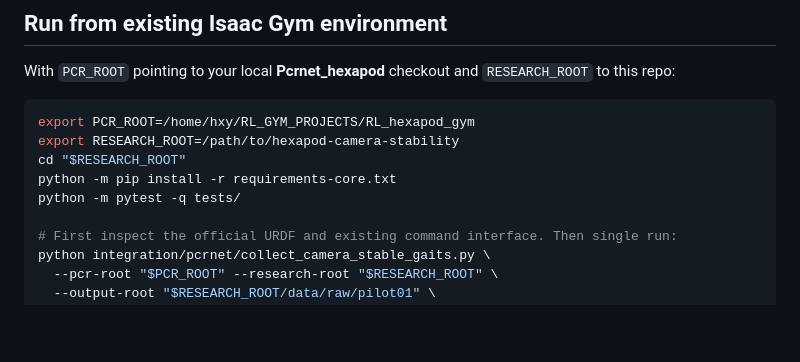
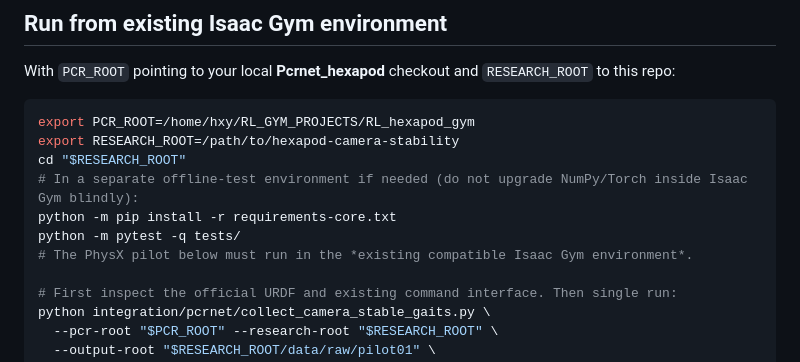
Before and after one commit to huxiaoyi-ovo/hexapod-camera-stability, a Markdown page: docs/23_PCR_PHYSX_PILOT.md, the part around the change. Rendered like a GitHub page; blank space fills up the shorter version.

Commit message:
docs: prevent upgrading incompatible Isaac Gym torch/numpy environment

```diff
--- a/docs/23_PCR_PHYSX_PILOT.md
+++ b/docs/23_PCR_PHYSX_PILOT.md
@@ -18,8 +18,10 @@ With `PCR_ROOT` pointing to your local **Pcrnet_hexapod** checkout and `RESEARCH
 export PCR_ROOT=/home/hxy/RL_GYM_PROJECTS/RL_hexapod_gym
 export RESEARCH_ROOT=/path/to/hexapod-camera-stability
 cd "$RESEARCH_ROOT"
+# In a separate offline-test environment if needed (do not upgrade NumPy/Torch inside Isaac Gym blindly):
 python -m pip install -r requirements-core.txt
 python -m pytest -q tests/
+# The PhysX pilot below must run in the *existing compatible Isaac Gym environment*.
 
 # First inspect the official URDF and existing command interface. Then single run:
 python integration/pcrnet/collect_camera_stable_gaits.py \
```
